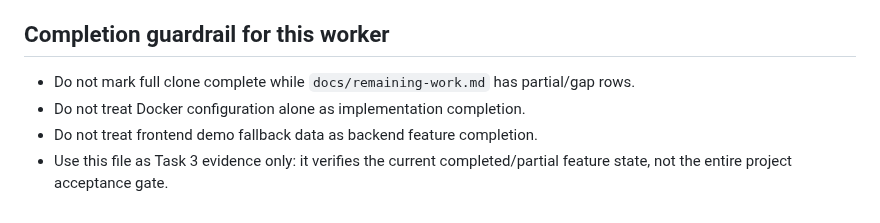
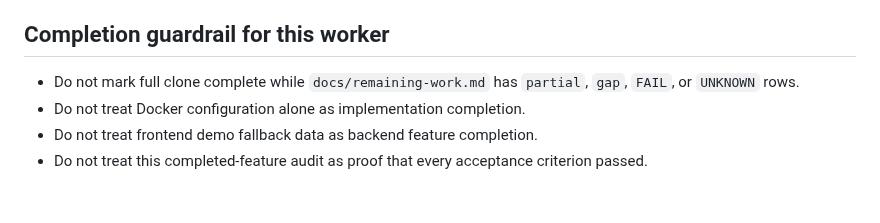
Before and after one commit to djm030/edu-ssafy-clone, a Markdown page: docs/collaboration/WORKER_3_COMPLETED_FEATURES_AUDIT.md, the part around one of its changes. GitHub-like rendering.

```diff
--- a/docs/collaboration/WORKER_3_COMPLETED_FEATURES_AUDIT.md
+++ b/docs/collaboration/WORKER_3_COMPLETED_FEATURES_AUDIT.md
@@ -32,7 +43,7 @@ This audit confirms there is real implementation beyond mock-only screens, but i
 
 ## Completion guardrail for this worker
 
-- Do not mark full clone complete while `docs/remaining-work.md` has partial/gap rows.
+- Do not mark full clone complete while `docs/remaining-work.md` has `partial`, `gap`, `FAIL`, or `UNKNOWN` rows.
 - Do not treat Docker configuration alone as implementation completion.
 - Do not treat frontend demo fallback data as backend feature completion.
-- Use this file as Task 3 evidence only: it verifies the current completed/partial feature state, not the entire project acceptance gate.
+- Do not treat this completed-feature audit as proof that every acceptance criterion passed.
```
Also changed, not shown: other parts of docs/collaboration/WORKER_3_COMPLETED_FEATURES_AUDIT.md (+21 -10 lines).
